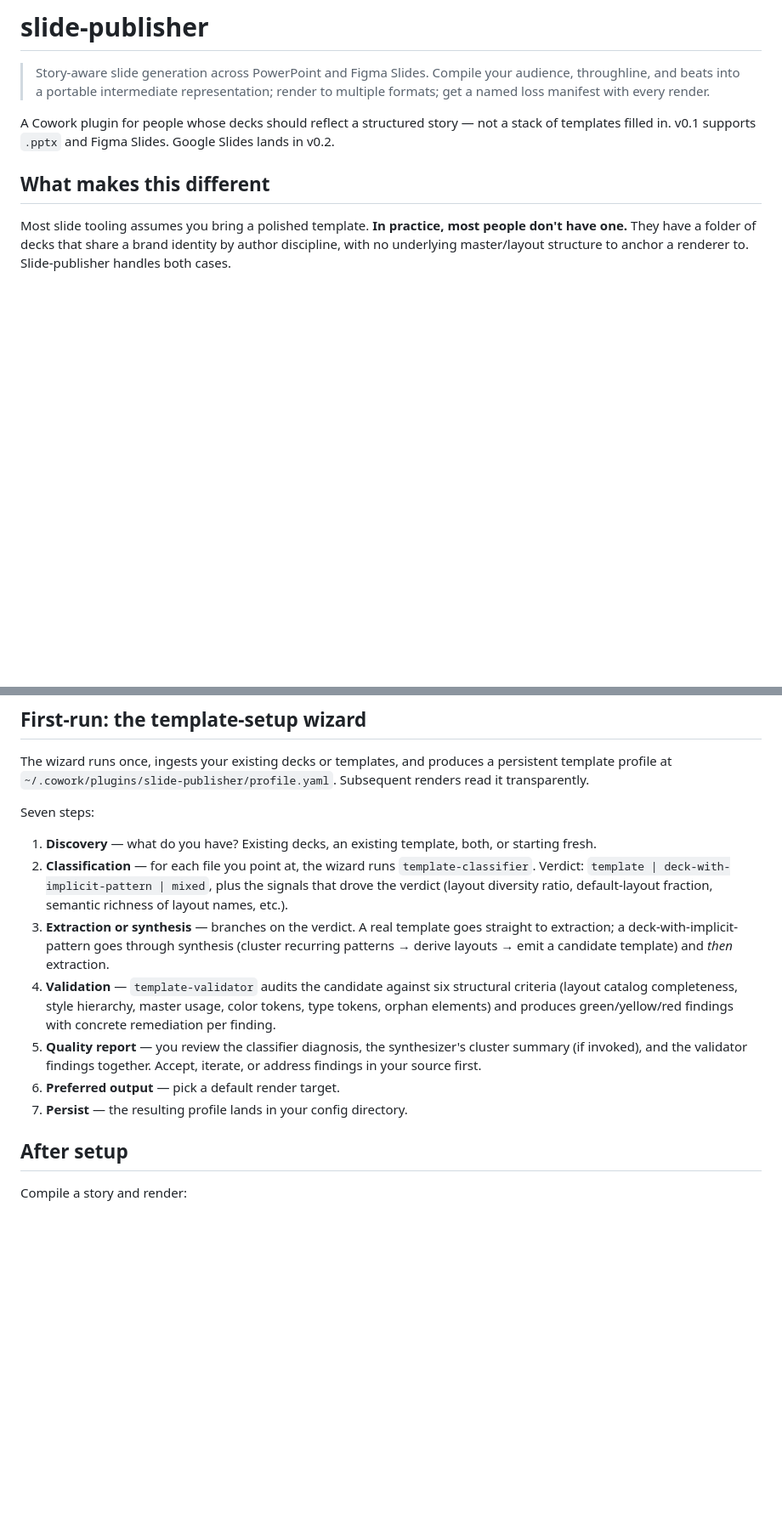
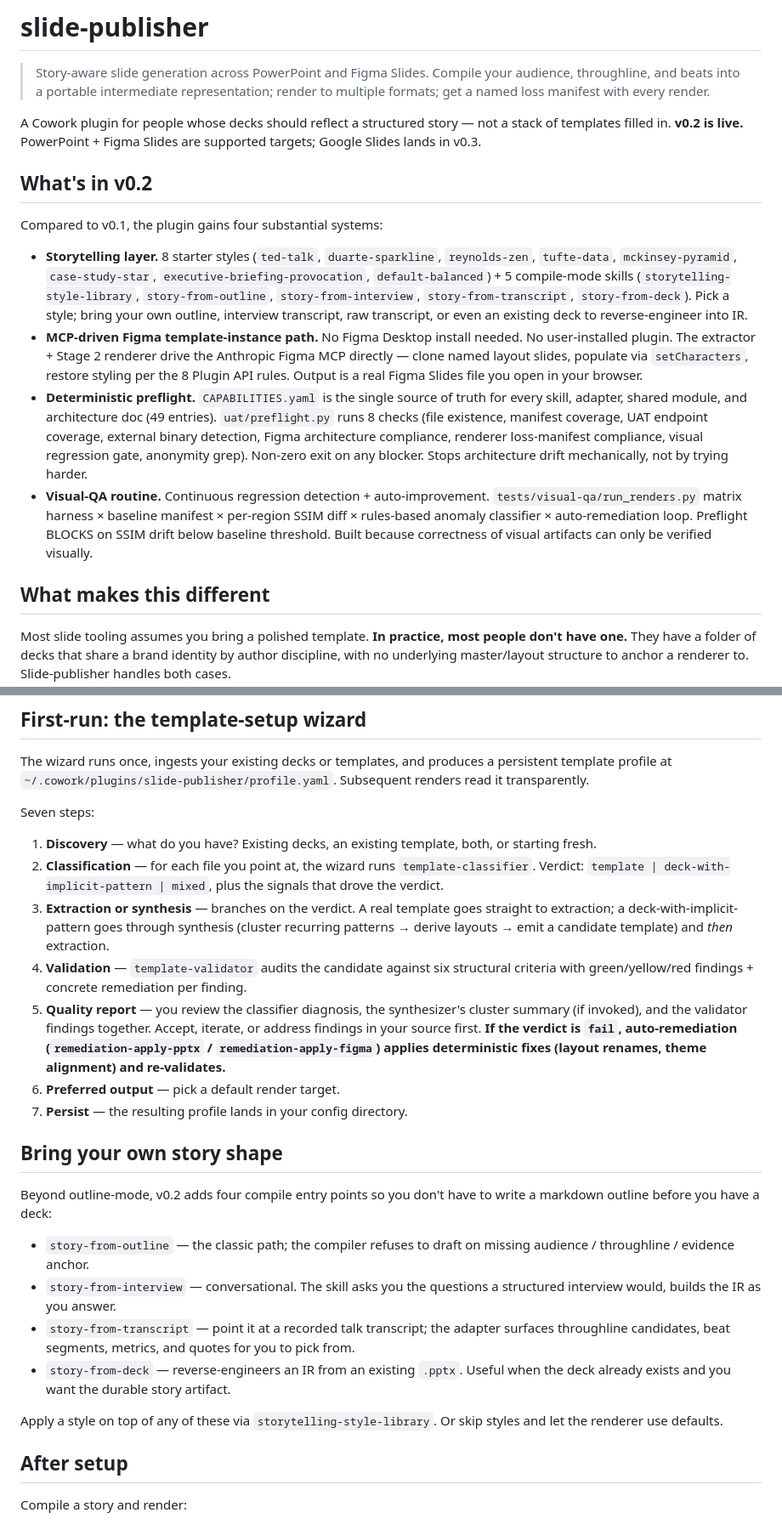
Before and after one commit to designisagoodidea-2026/slide-publisher, a Markdown page: README.md, 2 parts joined by grey strips. Shown at 85% size. GitHub-like rendering; blank space fills up the shorter version.

```diff
--- a/README.md
+++ b/README.md
@@ -2,7 +2,16 @@
 
 > Story-aware slide generation across PowerPoint and Figma Slides. Compile your audience, throughline, and beats into a portable intermediate representation; render to multiple formats; get a named loss manifest with every render.
 
-A Cowork plugin for people whose decks should reflect a structured story — not a stack of templates filled in. v0.1 supports `.pptx` and Figma Slides. Google Slides lands in v0.2.
+A Cowork plugin for people whose decks should reflect a structured story — not a stack of templates filled in. **v0.2 is live.** PowerPoint + Figma Slides are supported targets; Google Slides lands in v0.3.
+
+## What's in v0.2
+
+Compared to v0.1, the plugin gains four substantial systems:
+
+- **Storytelling layer.** 8 starter styles (`ted-talk`, `duarte-sparkline`, `reynolds-zen`, `tufte-data`, `mckinsey-pyramid`, `case-study-star`, `executive-briefing-provocation`, `default-balanced`) + 5 compile-mode skills (`storytelling-style-library`, `story-from-outline`, `story-from-interview`, `story-from-transcript`, `story-from-deck`). Pick a style; bring your own outline, interview transcript, raw transcript, or even an existing deck to reverse-engineer into IR.
+- **MCP-driven Figma template-instance path.** No Figma Desktop install needed. No user-installed plugin. The extractor + Stage 2 renderer drive the Anthropic Figma MCP directly — clone named layout slides, populate via `setCharacters`, restore styling per the 8 Plugin API rules. Output is a real Figma Slides file you open in your browser.
+- **Deterministic preflight.** `CAPABILITIES.yaml` is the single source of truth for every skill, adapter, shared module, and architecture doc (49 entries). `uat/preflight.py` runs 8 checks (file existence, manifest coverage, UAT endpoint coverage, external binary detection, Figma architecture compliance, renderer loss-manifest compliance, visual regression gate, anonymity grep). Non-zero exit on any blocker. Stops architecture drift mechanically, not by trying harder.
+- **Visual-QA routine.** Continuous regression detection + auto-improvement. `tests/visual-qa/run_renders.py` matrix harness × baseline manifest × per-region SSIM diff × rules-based anomaly classifier × auto-remediation loop. Preflight BLOCKS on SSIM drift below baseline threshold. Built because correctness of visual artifacts can only be verified visually.
 
 ## What makes this different
 
@@ -50,12 +63,23 @@ The wizard runs once, ingests your existing decks or templates, and produces a p
 Seven steps:
 
 1. **Discovery** — what do you have? Existing decks, an existing template, both, or starting fresh.
-2. **Classification** — for each file you point at, the wizard runs `template-classifier`. Verdict: `template | deck-with-implicit-pattern | mixed`, plus the signals that drove the verdict (layout diversity ratio, default-layout fraction, semantic richness of layout names, etc.).
+2. **Classification** — for each file you point at, the wizard runs `template-classifier`. Verdict: `template | deck-with-implicit-pattern | mixed`, plus the signals that drove the verdict.
 3. **Extraction or synthesis** — branches on the verdict. A real template goes straight to extraction; a deck-with-implicit-pattern goes through synthesis (cluster recurring patterns → derive layouts → emit a candidate template) and *then* extraction.
-4. **Validation** — `template-validator` audits the candidate against six structural criteria (layout catalog completeness, style hierarchy, master usage, color tokens, type tokens, orphan elements) and produces green/yellow/red findings with concrete remediation per finding.
-5. **Quality report** — you review the classifier diagnosis, the synthesizer's cluster summary (if invoked), and the validator findings together. Accept, iterate, or address findings in your source first.
+4. **Validation** — `template-validator` audits the candidate against six structural criteria with green/yellow/red findings + concrete remediation per finding.
+5. **Quality report** — you review the classifier diagnosis, the synthesizer's cluster summary (if invoked), and the validator findings together. Accept, iterate, or address findings in your source first. **If the verdict is `fail`, auto-remediation (`remediation-apply-pptx` / `remediation-apply-figma`) applies deterministic fixes (layout renames, theme alignment) and re-validates.**
 6. **Preferred output** — pick a default render target.
 7. **Persist** — the resulting profile lands in your config directory.
+
+## Bring your own story shape
+
+Beyond outline-mode, v0.2 adds four compile entry points so you don't have to write a markdown outline before you have a deck:
+
+- `story-from-outline` — the classic path; the compiler refuses to draft on missing audience / throughline / evidence anchor.
+- `story-from-interview` — conversational. The skill asks you the questions a structured interview would, builds the IR as you answer.
+- `story-from-transcript` — point it at a recorded talk transcript; the adapter surfaces throughline candidates, beat segments, metrics, and quotes for you to pick from.
+- `story-from-deck` — reverse-engineers an IR from an existing `.pptx`. Useful when the deck already exists and you want the durable story artifact.
+
+Apply a style on top of any of these via `storytelling-style-library`. Or skip styles and let the renderer use defaults.
 
 ## After setup
 
```
Also changed, not shown: other parts of README.md (+21 -11 lines).
